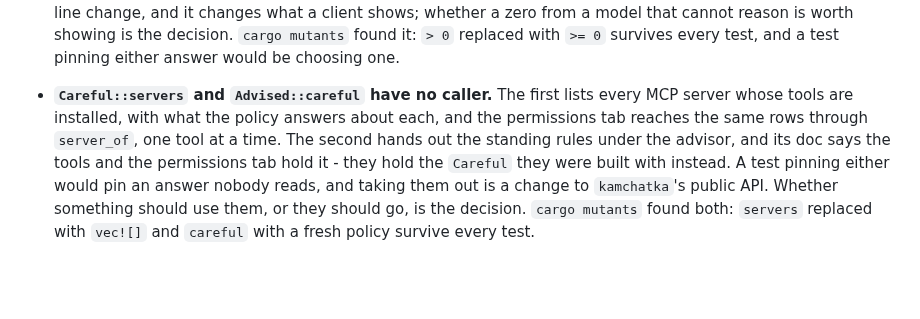
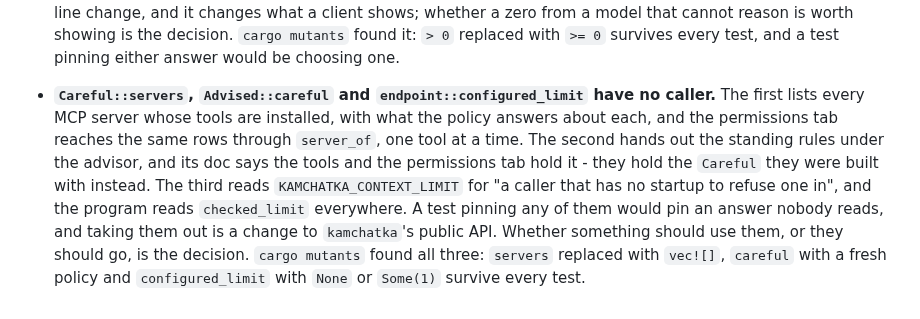
Before and after one commit to ljedrz/nachalnik, a Markdown page: POSTPONED.md, the part around the change. Rendered like a GitHub page; blank space fills up the shorter version.

Commit message:
postponed: `endpoint::configured_limit` has no caller either
Its mutants survive every test, and the program reads `checked_limit`
wherever it reads the variable. The entry for the other two unused
public functions now names it as well.

Co-Authored-By: Claude Opus 5.5 <noreply@anthropic.com>

```diff
--- a/POSTPONED.md
+++ b/POSTPONED.md
@@ -292,11 +292,14 @@ Referenced from [AGENTS.md](AGENTS.md).
   reason is worth showing is the decision. `cargo mutants` found it: `> 0` replaced with `>= 0`
   survives every test, and a test pinning either answer would be choosing one.
 
-- **`Careful::servers` and `Advised::careful` have no caller.** The first lists every MCP server
-  whose tools are installed, with what the policy answers about each, and the permissions tab
-  reaches the same rows through `server_of`, one tool at a time. The second hands out the standing
-  rules under the advisor, and its doc says the tools and the permissions tab hold it - they hold
-  the `Careful` they were built with instead. A test pinning either would pin an answer nobody
-  reads, and taking them out is a change to `kamchatka`'s public API. Whether something should
-  use them, or they should go, is the decision. `cargo mutants` found both: `servers` replaced
-  with `vec![]` and `careful` with a fresh policy survive every test.
+- **`Careful::servers`, `Advised::careful` and `endpoint::configured_limit` have no caller.** The
+  first lists every MCP server whose tools are installed, with what the policy answers about each,
+  and the permissions tab reaches the same rows through `server_of`, one tool at a time. The
+  second hands out the standing rules under the advisor, and its doc says the tools and the
+  permissions tab hold it - they hold the `Careful` they were built with instead. The third reads
+  `KAMCHATKA_CONTEXT_LIMIT` for "a caller that has no startup to refuse one in", and the program
+  reads `checked_limit` everywhere. A test pinning any of them would pin an answer nobody reads,
+  and taking them out is a change to `kamchatka`'s public API. Whether something should use them,
+  or they should go, is the decision. `cargo mutants` found all three: `servers` replaced with
+  `vec![]`, `careful` with a fresh policy and `configured_limit` with `None` or `Some(1)` survive
+  every test.
```
